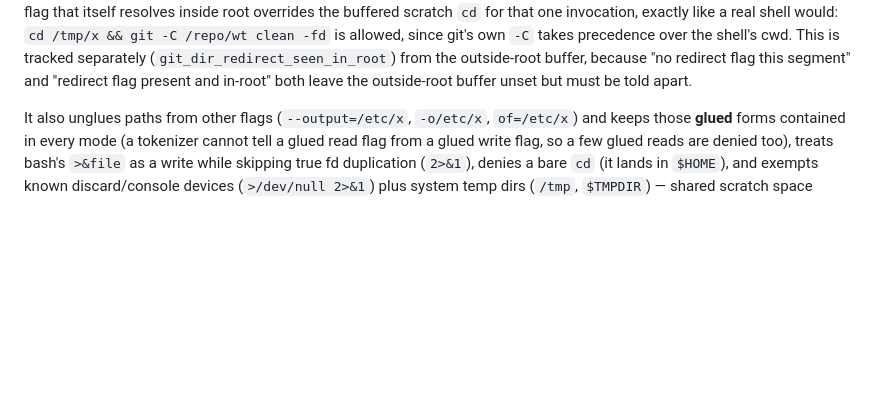
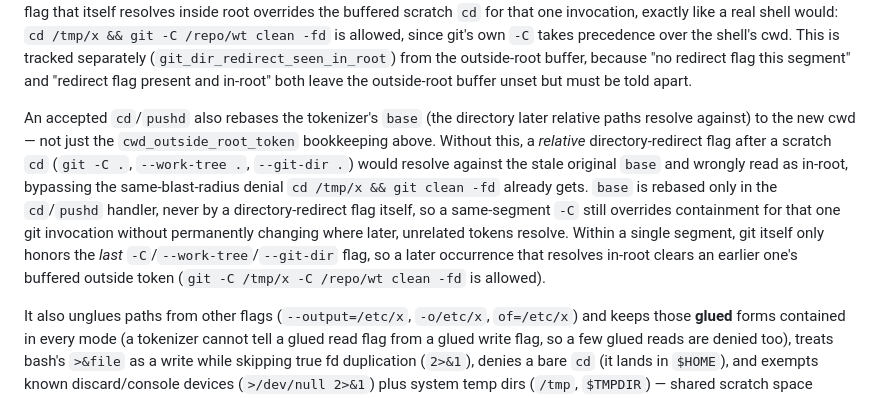
Before and after one commit to ivanviragine/wade, a Markdown page: docs/dev/architecture.md, the part around the change. Rendered like a GitHub page; blank space fills up the shorter version.

Commit message:
docs: document base-rebase-on-cd and last-flag-wins in architecture.md
Extends the existing cd-into-scratch section with the two edge-case
fixes from this PR's review round: relative git directory-redirect
flags now resolve against the post-cd cwd, and a later same-segment
-C/--work-tree/--git-dir flag overrides an earlier one, matching git's
own semantics.

```diff
--- a/docs/dev/architecture.md
+++ b/docs/dev/architecture.md
@@ -251,6 +251,20 @@ git's own `-C` takes precedence over the shell's cwd. This is tracked
 separately (`git_dir_redirect_seen_in_root`) from the outside-root buffer,
 because "no redirect flag this segment" and "redirect flag present and
 in-root" both leave the outside-root buffer unset but must be told apart.
+
+An accepted `cd`/`pushd` also rebases the tokenizer's `base` (the directory
+later relative paths resolve against) to the new cwd — not just the
+`cwd_outside_root_token` bookkeeping above. Without this, a *relative*
+directory-redirect flag after a scratch `cd` (`git -C .`, `--work-tree .`,
+`--git-dir .`) would resolve against the stale original `base` and wrongly
+read as in-root, bypassing the same-blast-radius denial `cd /tmp/x && git
+clean -fd` already gets. `base` is rebased only in the `cd`/`pushd` handler,
+never by a directory-redirect flag itself, so a same-segment `-C` still
+overrides containment for that one git invocation without permanently
+changing where later, unrelated tokens resolve. Within a single segment, git
+itself only honors the *last* `-C`/`--work-tree`/`--git-dir` flag, so a later
+occurrence that resolves in-root clears an earlier one's buffered outside
+token (`git -C /tmp/x -C /repo/wt clean -fd` is allowed).
 
 It also unglues paths from other flags
 (`--output=/etc/x`, `-o/etc/x`, `of=/etc/x`) and keeps those **glued** forms
```
